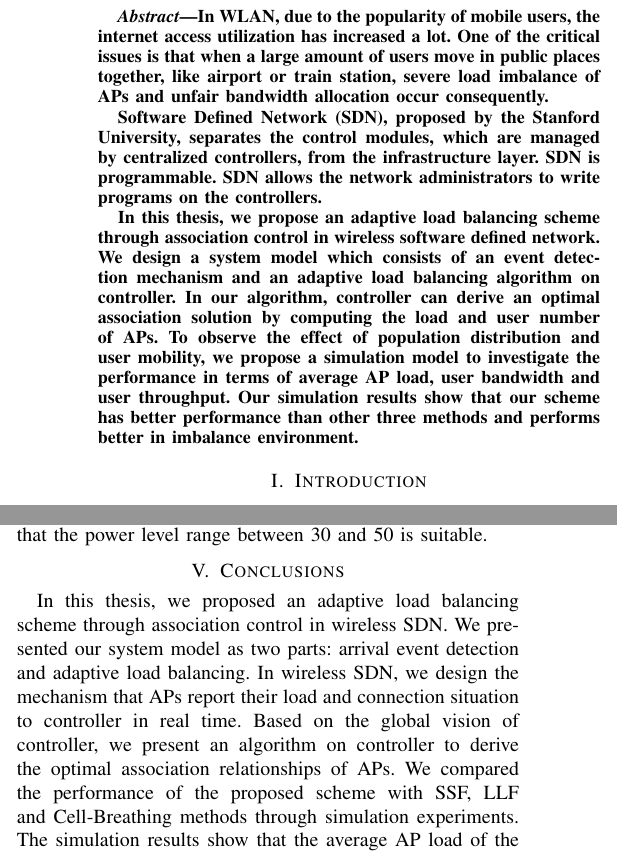
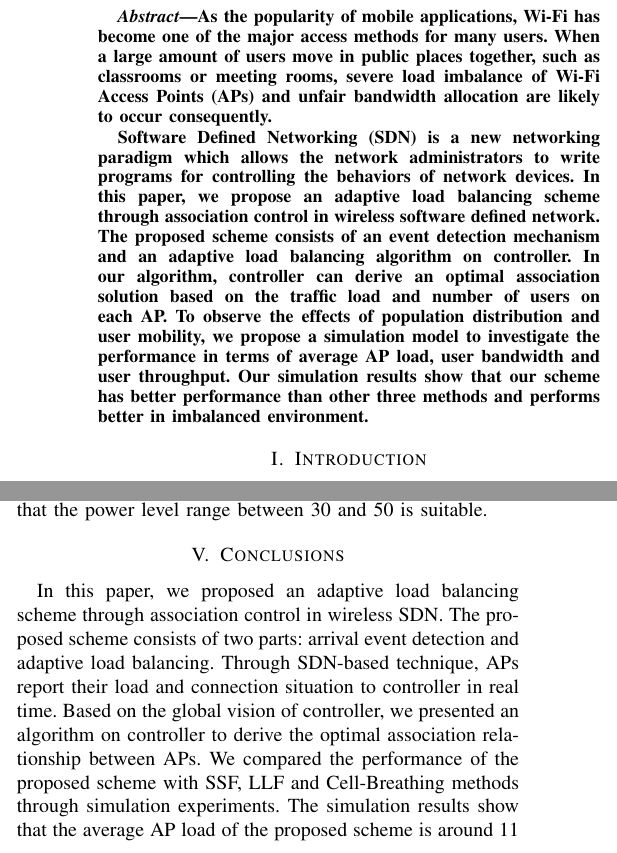
Before and after one commit to menghsun/2016C_AINA_SDN_LoadBalancing, a LaTeX paper (main.tex, which reads sec5.tex): two parts of the columns of pages 1 and 8 of 9, joined at a grey line, cut at the place of the change. Compiled offline with pdfLaTeX.

Commit message:
Modify abstract and conclusion

```diff
--- a/main.tex
+++ b/main.tex
@@ -49,11 +49,23 @@
 \maketitle
 
 \begin{abstract}
-In WLAN, due to the popularity of mobile users, the internet access utilization has increased a lot. One of the critical issues is that when a large amount of users move in public places together, like airport or train station, severe load imbalance of APs and unfair bandwidth allocation occur consequently.
+%In WLAN, due to the popularity of mobile users,
+As the popularity of mobile applications, Wi-Fi has become one of the major access methods for many users.
+% utilization has increased a lot.
+%One of the critical issues is that
+When a large amount of users move in public places together, such as classrooms or meeting rooms, severe load imbalance of Wi-Fi Access Points (APs) and unfair bandwidth allocation are likely to occur consequently.
 
-Software Defined Network (SDN), proposed by the Stanford University, separates the control modules, which are managed by centralized controllers, from the infrastructure layer. SDN is programmable. SDN allows the network administrators to write programs on the controllers.
-
-In this thesis, we propose an adaptive load balancing scheme through association control in wireless software defined network. We design a system model which consists of an event detection mechanism and an adaptive load balancing algorithm on controller. In our algorithm, controller can derive an optimal association solution by computing the load and user number of APs. To observe the effect of population distribution and user mobility, we propose a simulation model to investigate the performance in terms of average AP load, user bandwidth and user throughput. Our simulation results show that our scheme has better performance than other three methods and performs better in imbalance environment.
+%Software Defined Network (SDN), proposed by the Stanford University, separates the control modules, which are managed by centralized controllers, from the infrastructure layer. SDN is programmable. SDN allows the network administrators to write programs on the controllers.
+Software Defined Networking (SDN) is a new networking paradigm which allows the network administrators to write programs for controlling the behaviors of network devices.
+In this paper,
+we propose an adaptive load balancing scheme through association control in wireless software defined network.
+%We design a system model which
+The proposed scheme consists of an event detection mechanism and an adaptive load balancing algorithm on controller.
+In our algorithm, controller can derive an optimal association solution
+%by computing the load and user number of APs.
+based on the traffic load and number of users on each AP.
+To observe the effects of population distribution and user mobility, we propose a simulation model to investigate the performance in terms of average AP load, user bandwidth and user throughput.
+Our simulation results show that our scheme has better performance than other three methods and performs better in imbalanced environment.
 
 
 %{\bf Keywords}: association control, IEEE 802.11 network, load balancing, SDN
--- a/sec5.tex
+++ b/sec5.tex
@@ -1,3 +1,11 @@
 %\hspace{24pt}
-In this thesis, we proposed an adaptive load balancing scheme through association control in wireless SDN. We presented our system model as two parts: arrival event detection and adaptive load balancing. In wireless SDN, we design the mechanism that APs report their load and connection situation to controller in real time. Based on the global vision of controller, we present an algorithm on controller to derive the optimal association relationships of APs.
-We compared the performance of the proposed scheme with SSF, LLF and Cell-Breathing methods through simulation experiments. The simulation results show that the average AP load of the proposed scheme is $11~28\%$ higher than SSF and $26~346\%$ higher than Cell-Breathing. We check AP load in real time and shift users from heavy-load APs to light load APs, so the total throughput is higher than that in other method. Simulation results also show that the average user throughput of the proposed scheme is $16~26\%$ higher than SSF and $23~377\%$ higher than Cell-Breathing.
+In this paper, we proposed an adaptive load balancing scheme through association control in wireless SDN.
+%We presented our system model as
+The proposed scheme consists of two parts: arrival event detection and adaptive load balancing.
+%In wireless SDN, we design the mechanism that
+Through SDN-based technique, APs report their load and connection situation to controller in real time.
+Based on the global vision of controller, we presented an algorithm on controller to derive the optimal association relationship between APs.
+We compared the performance of the proposed scheme with SSF, LLF and Cell-Breathing methods through simulation experiments.
+The simulation results show that the average AP load of the proposed scheme is around 11 $\sim$ 28 \% higher than SSF and $26 \sim 346\%$ higher than Cell-Breathing.
+The proposed scheme checks AP load in real time and then shifts users from heavy-loaded APs to light-loaded APs, so that the total throughput is higher than that in other methods.
+Simulation results also show that the average user throughput of the proposed scheme is $16 \sim 26\%$ higher than SSF and $23 \sim 377\%$ higher than Cell-Breathing.
```
Also changed, not shown: sec2.tex (+1 -1 lines).
